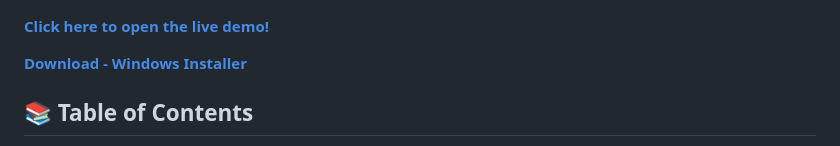
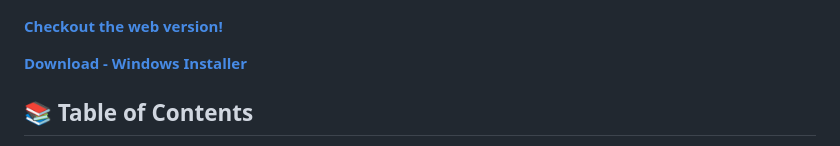
Before and after one commit to whatisaProCoder/odin-task-management-app, a Markdown page: README.md, the part around the change. Rendered like a GitHub page.

```diff
--- a/README.md
+++ b/README.md
@@ -4,7 +4,7 @@ An intuitive task management application built with modern web technologies and
 
 ![Polymath App](https://github.com/whatisaProCoder/odin-task-management-app/blob/main/demo/app_preview.png)
 
-**[Click here to open the live demo!](https://whatisaprocoder.github.io/odin-task-management-app/)**
+**[Checkout the web version!](https://whatisaprocoder.github.io/odin-task-management-app/)**
 
 **[Download - Windows Installer](https://drive.google.com/file/d/1iaLTAQSdOYPYyDctBILAWffo3a1EyWzD/view?usp=drive_link)**
 
```
